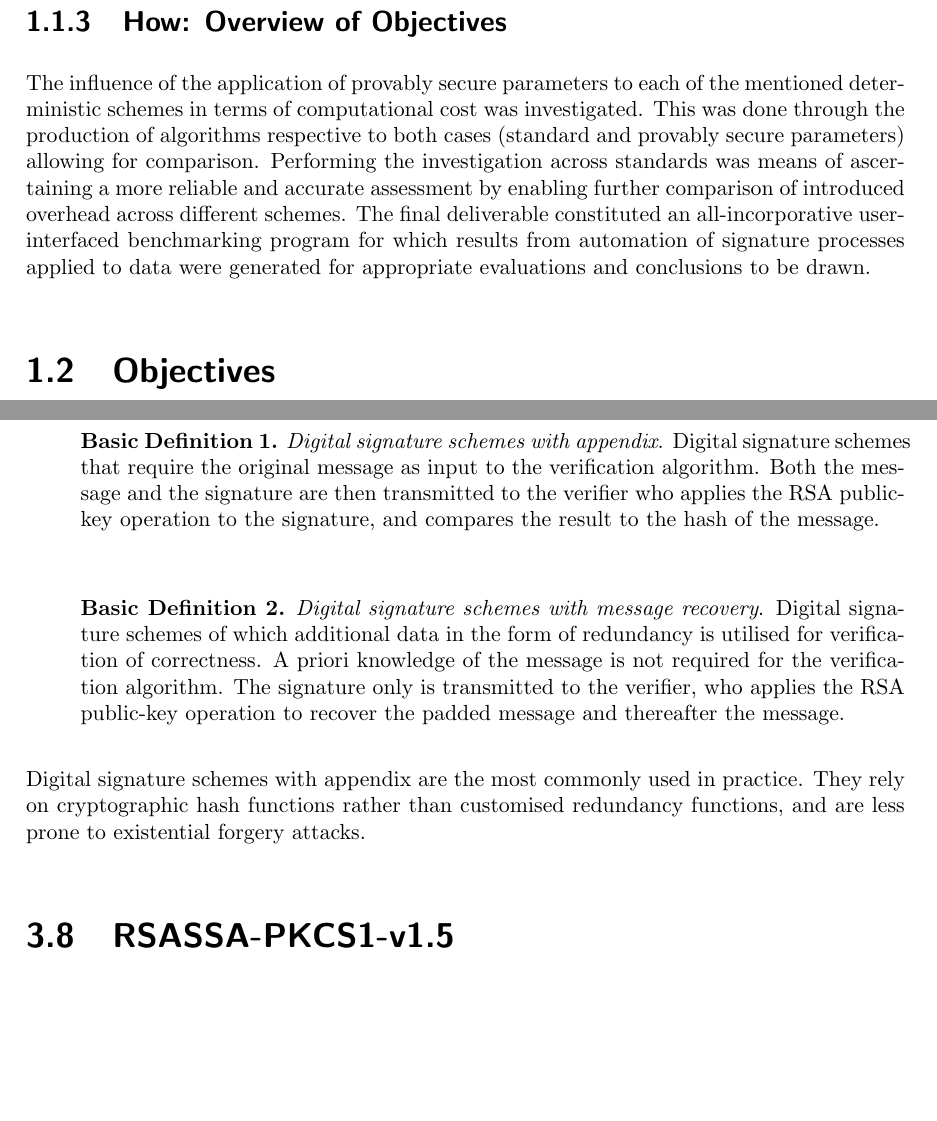
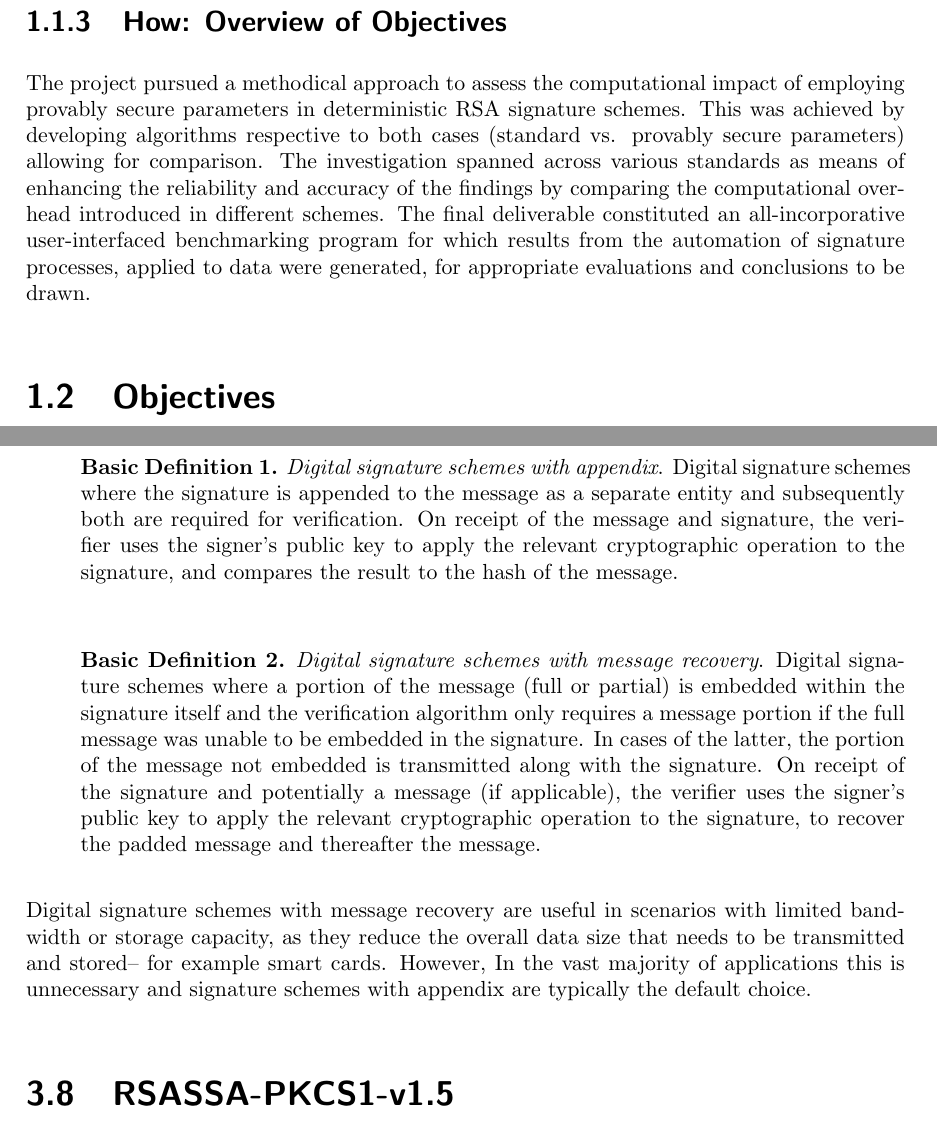
Before and after one commit to JASARE-RHUL/FINAL-YEAR-PROJECT-Signature-Schemes, a LaTeX thesis (report/fyp_report.tex): two parts of pages 6 and 14 of 51, joined at a grey line, cut so that both start at the same text, the shorter picture padded with empty space. Compiled offline with pdfLaTeX.

Commit message:
Add final version of interim report

```diff
--- a/report/fyp_report.tex
+++ b/report/fyp_report.tex
@@ -132,7 +132,7 @@ In this direction a landmark development came in 2018 when Jager, Kakvi, and May
 The aim of this project was to connect the theoretical concepts introduced by Jager et al. \cite{jager2018security} with practical application. This involved implementing and then assessing the computational burden that arises when using provably secure parameters in deterministic RSA signature schemes, particularly within the context of the PKCS standard.
 
 \subsection{How: Overview of Objectives}
-The influence of the application of provably secure parameters to each of the mentioned deterministic schemes in terms of computational cost was investigated. This was done through the production of algorithms respective to both cases (standard and provably secure parameters) allowing for comparison. Performing the investigation across standards was means of ascertaining a more reliable and accurate assessment by enabling further comparison of introduced overhead across different schemes. The final deliverable constituted an all-incorporative user-interfaced benchmarking program for which results from automation of signature processes applied to data were generated for appropriate evaluations and conclusions to be drawn.
+The project pursued a methodical approach to assess the computational impact of employing provably secure parameters in deterministic RSA signature schemes. This was achieved by developing algorithms respective to both cases (standard vs. provably secure parameters) allowing for comparison. The investigation spanned across various standards as means of enhancing the reliability and accuracy of the findings by comparing the computational overhead introduced in different schemes. The final deliverable constituted an all-incorporative user-interfaced benchmarking program for which results from the automation of signature processes, applied to data were generated, for appropriate evaluations and conclusions to be drawn.
 
 
 \section{Objectives}
@@ -398,17 +398,15 @@ Let GenRSA be as in the text. The Basic hashed RSA signature scheme.
 Digital Signature schemes can be divided according to two general classes:
 \begin{enumerate}
     \item[] \begin{basic}
-\textit{Digital signature schemes with appendix}. Digital signature schemes that require the original message as input to the verification algorithm. Both the message and the signature are then transmitted to the verifier who applies the RSA public-key operation to the signature, and compares the result to the hash of the message.
+\textit{Digital signature schemes with appendix}. Digital signature schemes where the signature is appended to the message as a separate entity and subsequently both are required for verification. On receipt of the message and signature, the verifier uses the signer's public key to apply the relevant cryptographic operation to the signature, and compares the result to the hash of the message.
 \end{basic}
     \item[] \begin{basic}
-\textit{Digital signature schemes with message recovery}. Digital signature schemes of which additional data in the form of redundancy is utilised for verification of correctness. A priori knowledge of the message is not required for the verification algorithm. The signature only is transmitted to the verifier, who applies the RSA public-key operation to recover the padded message and thereafter the message.
+\textit{Digital signature schemes with message recovery}. Digital signature schemes where a portion of the message (full or partial) is embedded within the signature itself and the verification algorithm only requires a message portion if the full message was unable to be embedded in the signature. In cases of the latter, the portion of the message not embedded is transmitted along with the signature. On receipt of the signature and potentially a message (if applicable), the verifier uses the signer's public key to apply the relevant cryptographic operation to the signature, to recover the padded message and thereafter the message.
 \end{basic}
 
 \end{enumerate}
 
-Digital signature schemes with appendix are the most commonly used in practice. They rely on cryptographic hash functions rather than customised redundancy functions, and are less prone to existential forgery attacks.
-
-
+Digital signature schemes with message recovery are useful in scenarios with limited bandwidth or storage capacity, as they reduce the overall data size that needs to be transmitted and stored– for example smart cards. However, In the vast majority of applications this is  unnecessary and signature schemes with appendix are typically the default choice.
 \section{RSASSA-PKCS1-v1.5}
 The PKCS\#1 signature scheme is one of the earliest standardised Hash-and-Sign signature schemes on record. The scheme was initially disclosed in version 1.5 \cite{rfc2313}, which is why it is typically known as PKCS1 v1.5.
 
```
Also changed, not shown: report/fyp_report.pdf, report/fyp_report.tex (5 more changed lines).
